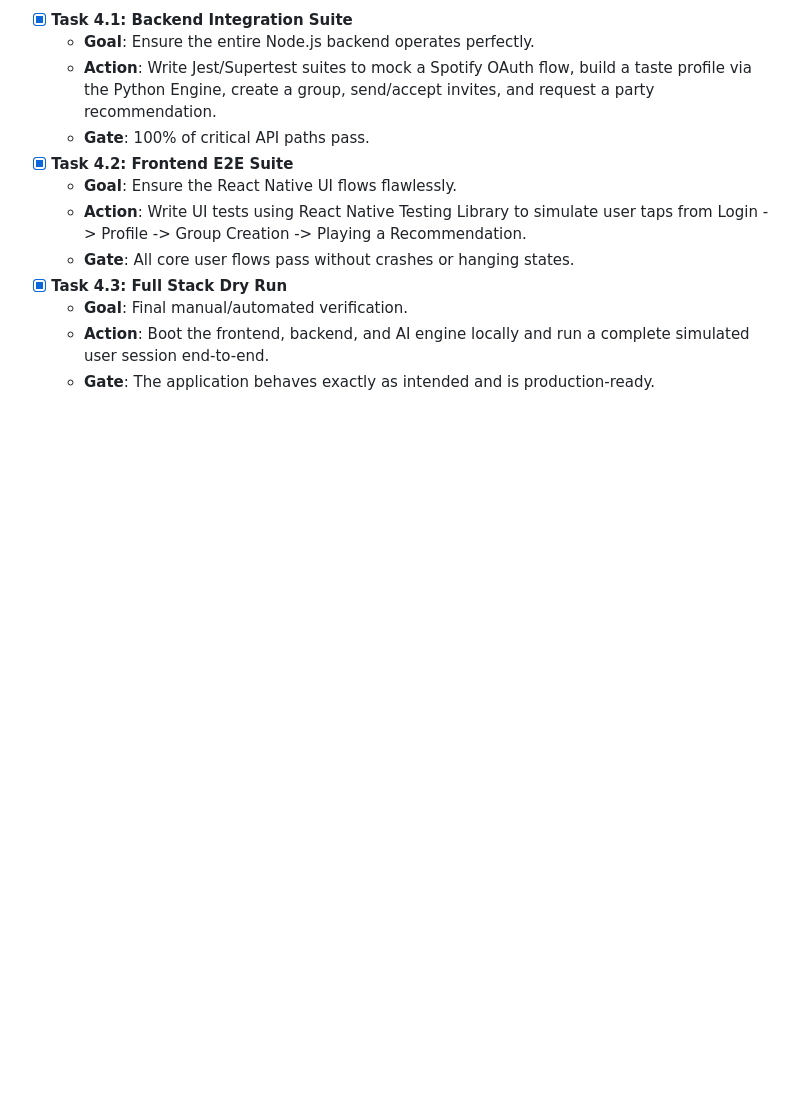
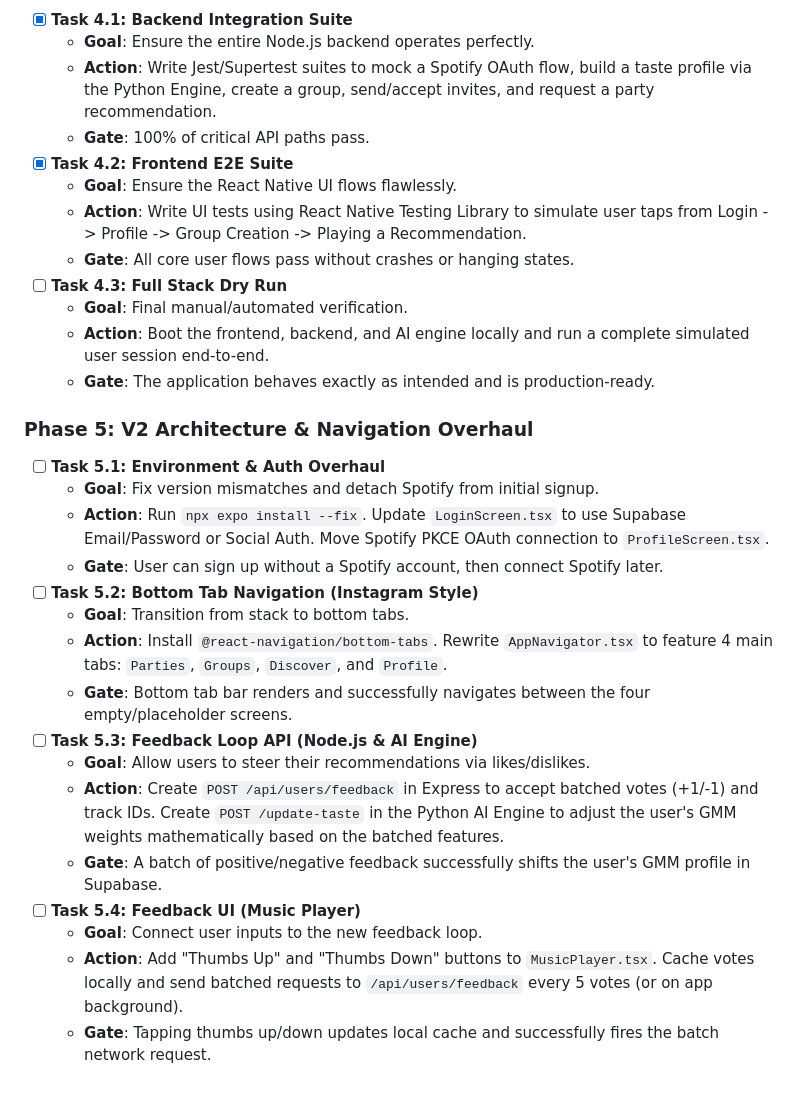
Before and after one commit to RVB17/musync, a Markdown page: project_plan.md, the part around the change. Drawn GitHub-style; blank space fills up the shorter version.

Commit message:
feat: Add Phase 5 V2 Overhaul Plan

```diff
--- a/project_plan.md
+++ b/project_plan.md
@@ -83,7 +83,25 @@ This document outlines the architecture, algorithmic needs, and task-by-task exe
   - **Goal**: Ensure the React Native UI flows flawlessly.
   - **Action**: Write UI tests using React Native Testing Library to simulate user taps from Login -> Profile -> Group Creation -> Playing a Recommendation.
   - **Gate**: All core user flows pass without crashes or hanging states.
-- [x] **Task 4.3: Full Stack Dry Run**
+- [ ] **Task 4.3: Full Stack Dry Run**
   - **Goal**: Final manual/automated verification.
   - **Action**: Boot the frontend, backend, and AI engine locally and run a complete simulated user session end-to-end.
   - **Gate**: The application behaves exactly as intended and is production-ready.
+
+### Phase 5: V2 Architecture & Navigation Overhaul
+- [ ] **Task 5.1: Environment & Auth Overhaul**
+  - **Goal**: Fix version mismatches and detach Spotify from initial signup.
+  - **Action**: Run `npx expo install --fix`. Update `LoginScreen.tsx` to use Supabase Email/Password or Social Auth. Move Spotify PKCE OAuth connection to `ProfileScreen.tsx`.
+  - **Gate**: User can sign up without a Spotify account, then connect Spotify later.
+- [ ] **Task 5.2: Bottom Tab Navigation (Instagram Style)**
+  - **Goal**: Transition from stack to bottom tabs.
+  - **Action**: Install `@react-navigation/bottom-tabs`. Rewrite `AppNavigator.tsx` to feature 4 main tabs: `Parties`, `Groups`, `Discover`, and `Profile`.
+  - **Gate**: Bottom tab bar renders and successfully navigates between the four empty/placeholder screens.
+- [ ] **Task 5.3: Feedback Loop API (Node.js & AI Engine)**
+  - **Goal**: Allow users to steer their recommendations via likes/dislikes.
+  - **Action**: Create `POST /api/users/feedback` in Express to accept batched votes (+1/-1) and track IDs. Create `POST /update-taste` in the Python AI Engine to adjust the user's GMM weights mathematically based on the batched features.
+  - **Gate**: A batch of positive/negative feedback successfully shifts the user's GMM profile in Supabase.
+- [ ] **Task 5.4: Feedback UI (Music Player)**
+  - **Goal**: Connect user inputs to the new feedback loop.
+  - **Action**: Add "Thumbs Up" and "Thumbs Down" buttons to `MusicPlayer.tsx`. Cache votes locally and send batched requests to `/api/users/feedback` every 5 votes (or on app background).
+  - **Gate**: Tapping thumbs up/down updates local cache and successfully fires the batch network request.
```
